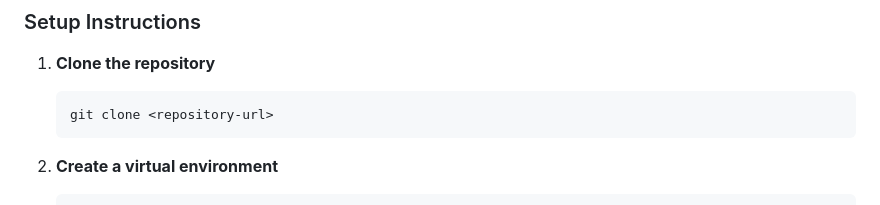
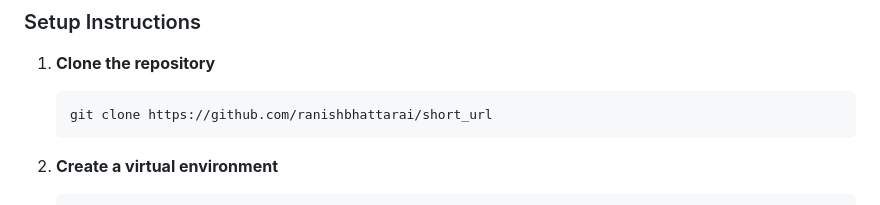
Before and after one commit to ranishbhattarai/short_url, a Markdown page: readme.md, the part around the change. GitHub-like rendering.

````diff
--- a/readme.md
+++ b/readme.md
@@ -78,7 +78,7 @@ raise ValidationError('Expiration date must be in the future.')
 
 1. **Clone the repository**
    ```bash
-   git clone <repository-url>
+   git clone https://github.com/ranishbhattarai/short_url
    ```
 
 2. **Create a virtual environment**
````
